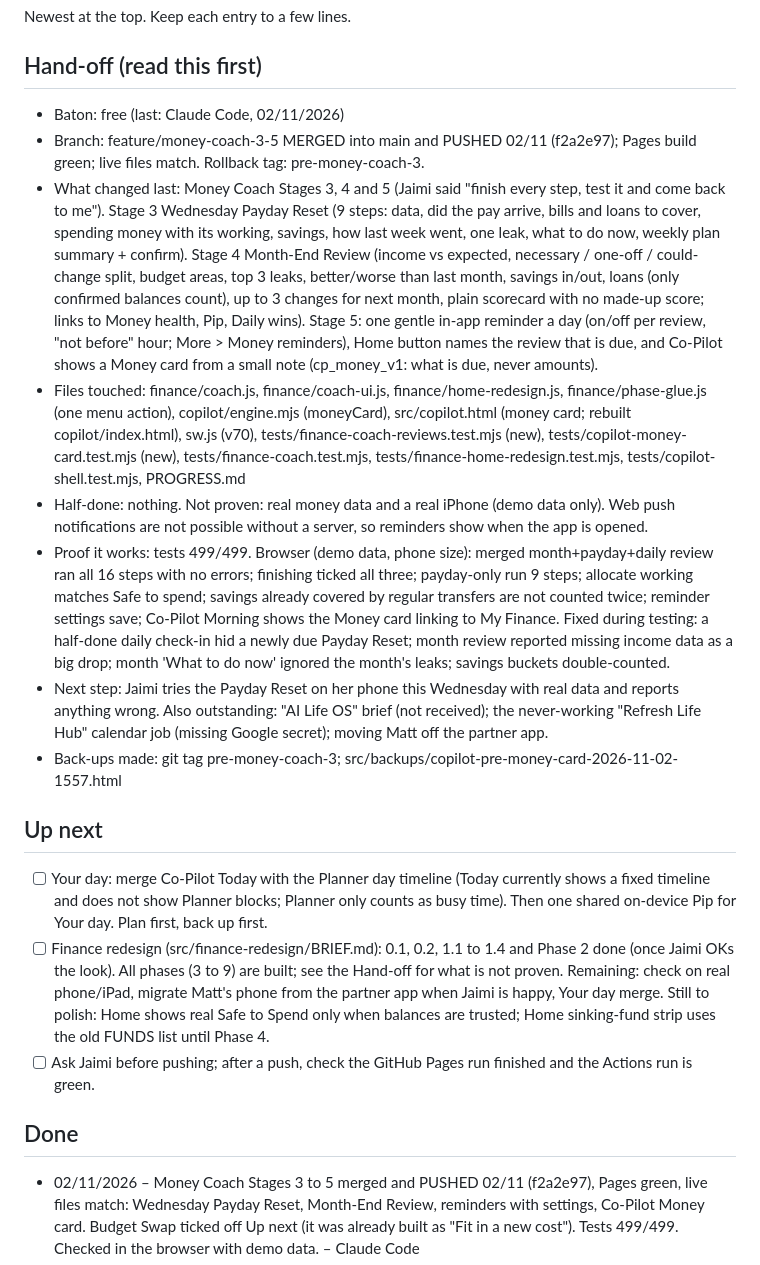
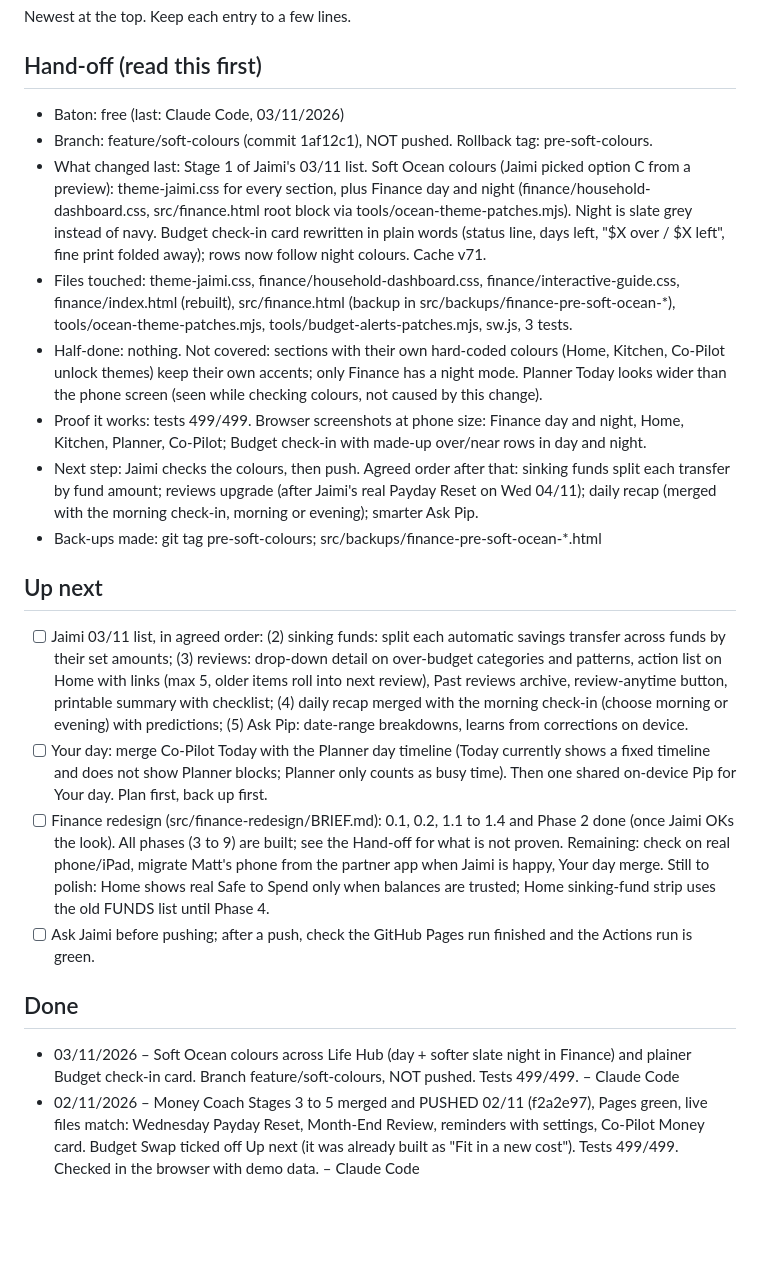
Before and after one commit to jaimk8365/life-hub, a Markdown page: PROGRESS.md, the part around the change. Rendered like a GitHub page; blank space fills up the shorter version.

Commit message:
Progress: Soft Ocean stage
Co-Authored-By: Claude Opus 5.5 <noreply@anthropic.com>

```diff
--- a/PROGRESS.md
+++ b/PROGRESS.md
@@ -3,21 +3,23 @@
 Newest at the top. Keep each entry to a few lines.
 
 ## Hand-off (read this first)
-- Baton: free (last: Claude Code, 02/11/2026)
-- Branch: feature/money-coach-3-5 MERGED into main and PUSHED 02/11 (f2a2e97); Pages build green; live files match. Rollback tag: pre-money-coach-3.
-- What changed last: Money Coach Stages 3, 4 and 5 (Jaimi said "finish every step, test it and come back to me"). Stage 3 Wednesday Payday Reset (9 steps: data, did the pay arrive, bills and loans to cover, spending money with its working, savings, how last week went, one leak, what to do now, weekly plan summary + confirm). Stage 4 Month-End Review (income vs expected, necessary / one-off / could-change split, budget areas, top 3 leaks, better/worse than last month, savings in/out, loans (only confirmed balances count), up to 3 changes for next month, plain scorecard with no made-up score; links to Money health, Pip, Daily wins). Stage 5: one gentle in-app reminder a day (on/off per review, "not before" hour; More > Money reminders), Home button names the review that is due, and Co-Pilot shows a Money card from a small note (cp_money_v1: what is due, never amounts).
-- Files touched: finance/coach.js, finance/coach-ui.js, finance/home-redesign.js, finance/phase-glue.js (one menu action), copilot/engine.mjs (moneyCard), src/copilot.html (money card; rebuilt copilot/index.html), sw.js (v70), tests/finance-coach-reviews.test.mjs (new), tests/copilot-money-card.test.mjs (new), tests/finance-coach.test.mjs, tests/finance-home-redesign.test.mjs, tests/copilot-shell.test.mjs, PROGRESS.md
-- Half-done: nothing. Not proven: real money data and a real iPhone (demo data only). Web push notifications are not possible without a server, so reminders show when the app is opened.
-- Proof it works: tests 499/499. Browser (demo data, phone size): merged month+payday+daily review ran all 16 steps with no errors; finishing ticked all three; payday-only run 9 steps; allocate working matches Safe to spend; savings already covered by regular transfers are not counted twice; reminder settings save; Co-Pilot Morning shows the Money card linking to My Finance. Fixed during testing: a half-done daily check-in hid a newly due Payday Reset; month review reported missing income data as a big drop; month 'What to do now' ignored the month's leaks; savings buckets double-counted.
-- Next step: Jaimi tries the Payday Reset on her phone this Wednesday with real data and reports anything wrong. Also outstanding: "AI Life OS" brief (not received); the never-working "Refresh Life Hub" calendar job (missing Google secret); moving Matt off the partner app.
-- Back-ups made: git tag pre-money-coach-3; src/backups/copilot-pre-money-card-2026-11-02-1557.html
+- Baton: free (last: Claude Code, 03/11/2026)
+- Branch: feature/soft-colours (commit 1af12c1), NOT pushed. Rollback tag: pre-soft-colours.
+- What changed last: Stage 1 of Jaimi's 03/11 list. Soft Ocean colours (Jaimi picked option C from a preview): theme-jaimi.css for every section, plus Finance day and night (finance/household-dashboard.css, src/finance.html root block via tools/ocean-theme-patches.mjs). Night is slate grey instead of navy. Budget check-in card rewritten in plain words (status line, days left, "$X over / $X left", fine print folded away); rows now follow night colours. Cache v71.
+- Files touched: theme-jaimi.css, finance/household-dashboard.css, finance/interactive-guide.css, finance/index.html (rebuilt), src/finance.html (backup in src/backups/finance-pre-soft-ocean-*), tools/ocean-theme-patches.mjs, tools/budget-alerts-patches.mjs, sw.js, 3 tests.
+- Half-done: nothing. Not covered: sections with their own hard-coded colours (Home, Kitchen, Co-Pilot unlock themes) keep their own accents; only Finance has a night mode. Planner Today looks wider than the phone screen (seen while checking colours, not caused by this change).
+- Proof it works: tests 499/499. Browser screenshots at phone size: Finance day and night, Home, Kitchen, Planner, Co-Pilot; Budget check-in with made-up over/near rows in day and night.
+- Next step: Jaimi checks the colours, then push. Agreed order after that: sinking funds split each transfer by fund amount; reviews upgrade (after Jaimi's real Payday Reset on Wed 04/11); daily recap (merged with the morning check-in, morning or evening); smarter Ask Pip.
+- Back-ups made: git tag pre-soft-colours; src/backups/finance-pre-soft-ocean-*.html
 
 ## Up next
+- [ ] Jaimi 03/11 list, in agreed order: (2) sinking funds: split each automatic savings transfer across funds by their set amounts; (3) reviews: drop-down detail on over-budget categories and patterns, action list on Home with links (max 5, older items roll into next review), Past reviews archive, review-anytime button, printable summary with checklist; (4) daily recap merged with the morning check-in (choose morning or evening) with predictions; (5) Ask Pip: date-range breakdowns, learns from corrections on device.
 - [ ] Your day: merge Co-Pilot Today with the Planner day timeline (Today currently shows a fixed timeline and does not show Planner blocks; Planner only counts as busy time). Then one shared on-device Pip for Your day. Plan first, back up first.
 - [ ] Finance redesign (src/finance-redesign/BRIEF.md): 0.1, 0.2, 1.1 to 1.4 and Phase 2 done (once Jaimi OKs the look). All phases (3 to 9) are built; see the Hand-off for what is not proven. Remaining: check on real phone/iPad, migrate Matt's phone from the partner app when Jaimi is happy, Your day merge. Still to polish: Home shows real Safe to Spend only when balances are trusted; Home sinking-fund strip uses the old FUNDS list until Phase 4.
 - [ ] Ask Jaimi before pushing; after a push, check the GitHub Pages run finished and the Actions run is green.
 
 ## Done
+- 03/11/2026 – Soft Ocean colours across Life Hub (day + softer slate night in Finance) and plainer Budget check-in card. Branch feature/soft-colours, NOT pushed. Tests 499/499. – Claude Code
 - 02/11/2026 – Money Coach Stages 3 to 5 merged and PUSHED 02/11 (f2a2e97), Pages green, live files match: Wednesday Payday Reset, Month-End Review, reminders with settings, Co-Pilot Money card. Budget Swap ticked off Up next (it was already built as "Fit in a new cost"). Tests 499/499. Checked in the browser with demo data. – Claude Code
 - 01/11/2026 – Money Coach Stage 2 on feature/money-coach (NOT pushed): finance/coach-ui.js, the daily check-in (5 steps: data, where you stand, one leak with its transactions and planned/essential/one-off/wrong-category marks, what to do now with choices and follow-ups, done). Progress dots, Back/Next/Skip, close any time and carry on later. Home button (Start / Carry on / done) and More > Money check-in. Owner profile only. Fixed during testing: progress could be lost while the encrypted store was still saving (now kept in memory). Ticks Daily wins' check-in quest. Tests 490/490. Checked in the browser on phone and Mac with demo data. – Claude Code
 - 01/11/2026 – Money Coach Stage 1 on branch feature/money-coach: coach engine + 18 tests, no screens. Tests 489/489. Not pushed. – Claude Code
```
